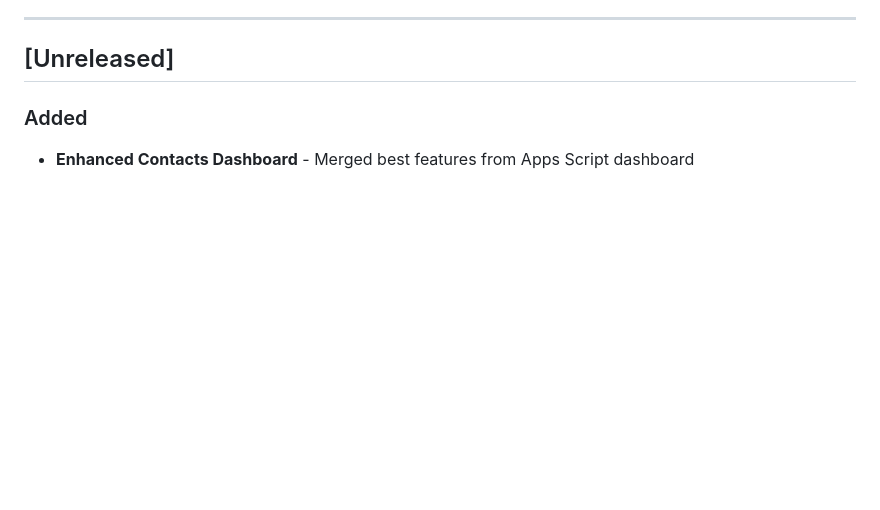
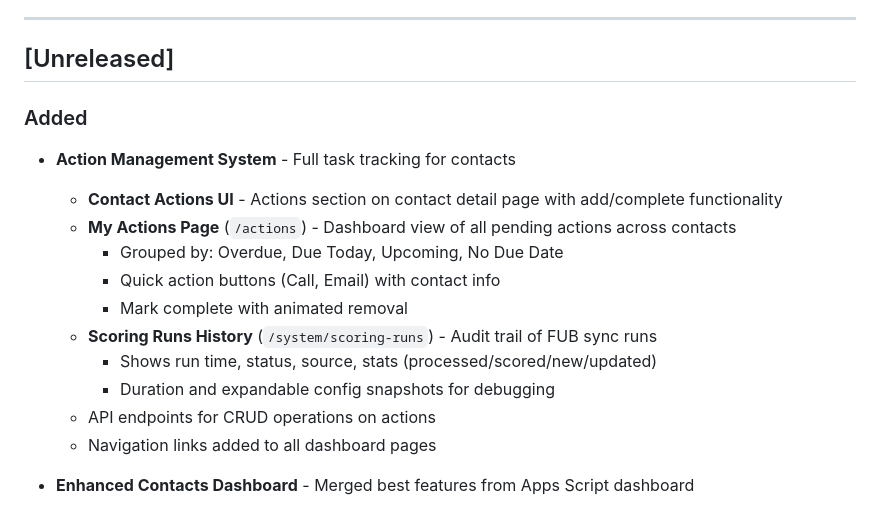
Before and after one commit to ipJoseph/myDREAMS, a Markdown page: CHANGELOG.md, the part around the change. Drawn GitHub-style; blank space fills up the shorter version.

Commit message:
Update CHANGELOG with action management features
Co-Authored-By: Claude Opus 4.5 <noreply@anthropic.com>

```diff
--- a/CHANGELOG.md
+++ b/CHANGELOG.md
@@ -9,6 +9,18 @@ Format based on [Keep a Changelog](https://keepachangelog.com/en/1.0.0/).
 ## [Unreleased]
 
 ### Added
+- **Action Management System** - Full task tracking for contacts
+  - **Contact Actions UI** - Actions section on contact detail page with add/complete functionality
+  - **My Actions Page** (`/actions`) - Dashboard view of all pending actions across contacts
+    - Grouped by: Overdue, Due Today, Upcoming, No Due Date
+    - Quick action buttons (Call, Email) with contact info
+    - Mark complete with animated removal
+  - **Scoring Runs History** (`/system/scoring-runs`) - Audit trail of FUB sync runs
+    - Shows run time, status, source, stats (processed/scored/new/updated)
+    - Duration and expandable config snapshots for debugging
+  - API endpoints for CRUD operations on actions
+  - Navigation links added to all dashboard pages
+
 - **Enhanced Contacts Dashboard** - Merged best features from Apps Script dashboard
   - **Action Queue Tab** - Prioritized leads grouped by urgency tier (Immediate Contact, High Value Warm, Nurture Opportunities, Re-engagement)
   - **Score Analysis Tab** - Distribution charts for Priority/Heat/Value/Relationship scores with visual breakdown
```
